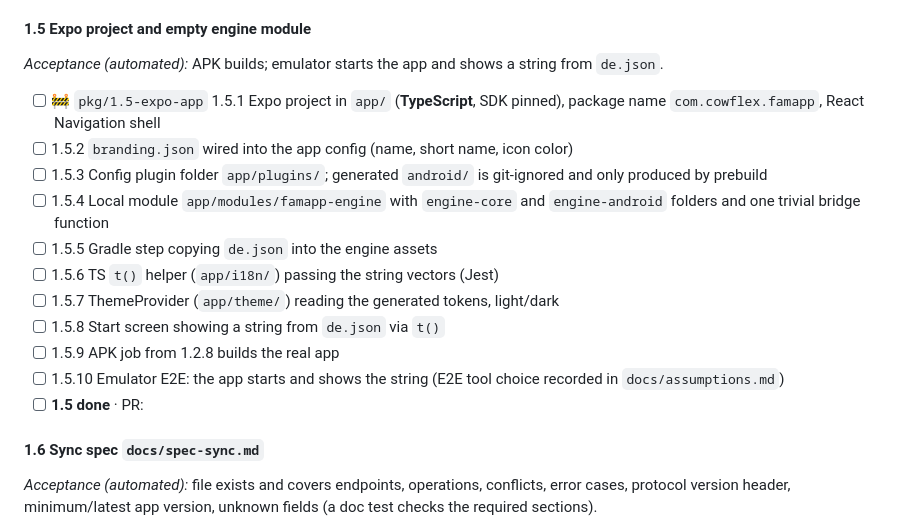
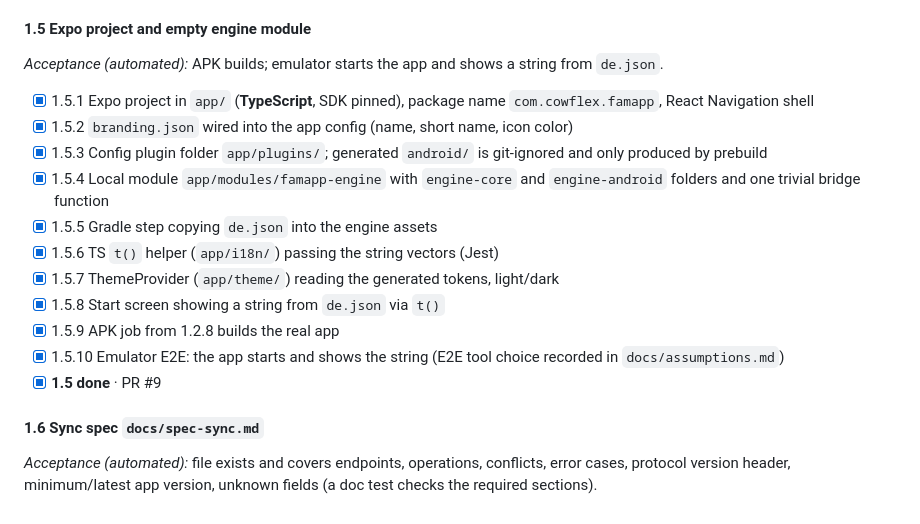
Before and after one commit to MartinsCodingProjects/FamApp, a Markdown page: BUILDPLAN.md, the part around the change. GitHub-like rendering.

```diff
--- a/BUILDPLAN.md
+++ b/BUILDPLAN.md
@@ -293,17 +293,17 @@ Run 1 notes M1 under Open blockers in `docs/last-session.md` if it is still miss
 
 *Acceptance (automated):* APK builds; emulator starts the app and shows a string from `de.json`.
 
-- [ ] 🚧 `pkg/1.5-expo-app` 1.5.1 Expo project in `app/` (**TypeScript**, SDK pinned), package name `com.cowflex.famapp`, React Navigation shell
-- [ ] 1.5.2 `branding.json` wired into the app config (name, short name, icon color)
-- [ ] 1.5.3 Config plugin folder `app/plugins/`; generated `android/` is git-ignored and only produced by prebuild
-- [ ] 1.5.4 Local module `app/modules/famapp-engine` with `engine-core` and `engine-android` folders and one trivial bridge function
-- [ ] 1.5.5 Gradle step copying `de.json` into the engine assets
-- [ ] 1.5.6 TS `t()` helper (`app/i18n/`) passing the string vectors (Jest)
-- [ ] 1.5.7 ThemeProvider (`app/theme/`) reading the generated tokens, light/dark
-- [ ] 1.5.8 Start screen showing a string from `de.json` via `t()`
-- [ ] 1.5.9 APK job from 1.2.8 builds the real app
-- [ ] 1.5.10 Emulator E2E: the app starts and shows the string (E2E tool choice recorded in `docs/assumptions.md`)
-- [ ] **1.5 done** · PR:
+- [x] 1.5.1 Expo project in `app/` (**TypeScript**, SDK pinned), package name `com.cowflex.famapp`, React Navigation shell
+- [x] 1.5.2 `branding.json` wired into the app config (name, short name, icon color)
+- [x] 1.5.3 Config plugin folder `app/plugins/`; generated `android/` is git-ignored and only produced by prebuild
+- [x] 1.5.4 Local module `app/modules/famapp-engine` with `engine-core` and `engine-android` folders and one trivial bridge function
+- [x] 1.5.5 Gradle step copying `de.json` into the engine assets
+- [x] 1.5.6 TS `t()` helper (`app/i18n/`) passing the string vectors (Jest)
+- [x] 1.5.7 ThemeProvider (`app/theme/`) reading the generated tokens, light/dark
+- [x] 1.5.8 Start screen showing a string from `de.json` via `t()`
+- [x] 1.5.9 APK job from 1.2.8 builds the real app
+- [x] 1.5.10 Emulator E2E: the app starts and shows the string (E2E tool choice recorded in `docs/assumptions.md`)
+- [x] **1.5 done** · PR #9
 
 #### 1.6 Sync spec `docs/spec-sync.md`
 
```
Also changed, not shown: README.md (+2 -2 lines), docs/assumptions.md (+7 -0 lines).
